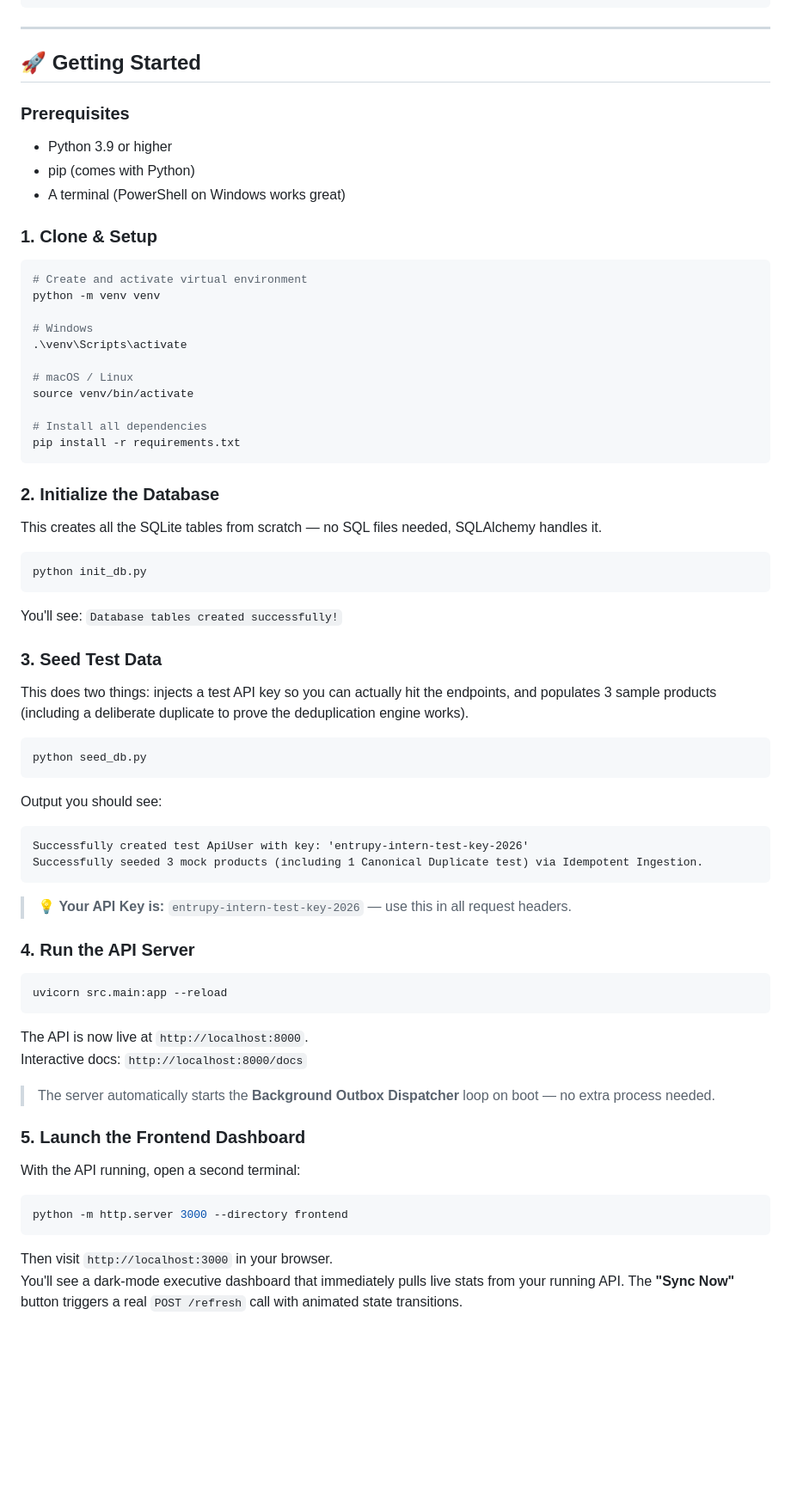
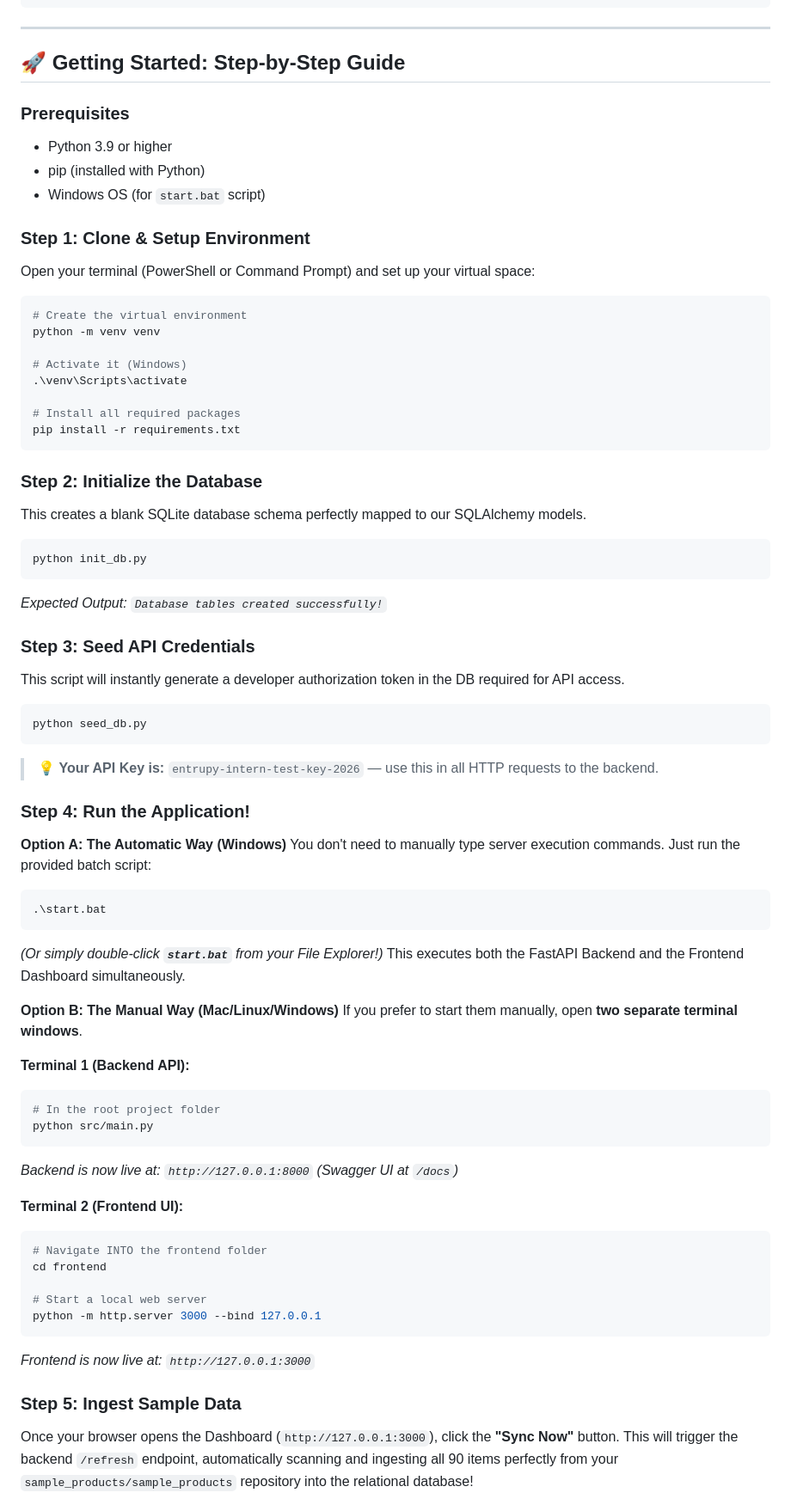
Before and after one commit to arihantjain2005/product_price_monitoring_system, a Markdown page: README.md, the part around one of its changes. Shown at 86% size. GitHub-like rendering; blank space fills up the shorter version.

````diff
--- a/README.md
+++ b/README.md
@@ -56,74 +56,70 @@ product_price_monitoring_system/
 
 ---
 
-## 🚀 Getting Started
+## 🚀 Getting Started: Step-by-Step Guide
 
 ### Prerequisites
 - Python 3.9 or higher
-- pip (comes with Python)
-- A terminal (PowerShell on Windows works great)
+- pip (installed with Python)
+- Windows OS (for `start.bat` script)
 
-### 1. Clone & Setup
-
+### Step 1: Clone & Setup Environment
+Open your terminal (PowerShell or Command Prompt) and set up your virtual space:
 ```bash
-# Create and activate virtual environment
+# Create the virtual environment
 python -m venv venv
 
-# Windows
+# Activate it (Windows)
 .\venv\Scripts\activate
 
-# macOS / Linux
-source venv/bin/activate
-
-# Install all dependencies
+# Install all required packages
 pip install -r requirements.txt
 ```
 
-### 2. Initialize the Database
-
-This creates all the SQLite tables from scratch — no SQL files needed, SQLAlchemy handles it.
-
+### Step 2: Initialize the Database
+This creates a blank SQLite database schema perfectly mapped to our SQLAlchemy models.
 ```bash
 python init_db.py
 ```
+*Expected Output: `Database tables created successfully!`*
 
-You'll see: `Database tables created successfully!`
-
-### 3. Seed Test Data
-
-This does two things: injects a test API key so you can actually hit the endpoints, and populates 3 sample products (including a deliberate duplicate to prove the deduplication engine works).
-
+### Step 3: Seed API Credentials
+This script will instantly generate a developer authorization token in the DB required for API access.
 ```bash
 python seed_db.py
 ```
+> 💡 **Your API Key is:** `entrupy-intern-test-key-2026` — use this in all HTTP requests to the backend.
 
-Output you should see:
+### Step 4: Run the Application!
+
+**Option A: The Automatic Way (Windows)**
+You don't need to manually type server execution commands. Just run the provided batch script:
+```bash
+.\start.bat
 ```
-Successfully created test ApiUser with key: 'entrupy-intern-test-key-2026'
-Successfully seeded 3 mock products (including 1 Canonical Duplicate test) via Idempotent Ingestion.
+*(Or simply double-click **`start.bat`** from your File Explorer!)*
+This executes both the FastAPI Backend and the Frontend Dashboard simultaneously.
+
+**Option B: The Manual Way (Mac/Linux/Windows)**
+If you prefer to start them manually, open **two separate terminal windows**.
+
+**Terminal 1 (Backend API):**
+```bash
+# In the root project folder
+python src/main.py
 ```
+*Backend is now live at: `http://127.0.0.1:8000` (Swagger UI at `/docs`)*
 
-> 💡 **Your API Key is:** `entrupy-intern-test-key-2026` — use this in all request headers.
+**Terminal 2 (Frontend UI):**
+```bash
+# Navigate INTO the frontend folder
+cd frontend
 
-### 4. Run the API Server
+# Start a local web server
+python -m http.server 3000 --bind 127.0.0.1
+```
+*Frontend is now live at: `http://127.0.0.1:3000`*
 
-```bash
-uvicorn src.main:app --reload
-```
+### Step 5: Ingest Sample Data
+Once your browser opens the Dashboard (`http://127.0.0.1:3000`), click the **"Sync Now"** button. This will trigger the backend `/refresh` endpoint, automatically scanning and ingesting all 90 items perfectly from your `sample_products/sample_products` repository into the relational database!
 
-The API is now live at `http://localhost:8000`.
-Interactive docs: `http://localhost:8000/docs`
-
-> The server automatically starts the **Background Outbox Dispatcher** loop on boot — no extra process needed.
-
-### 5. Launch the Frontend Dashboard
-
-With the API running, open a second terminal:
-
-```bash
-python -m http.server 3000 --directory frontend
-```
-
-Then visit `http://localhost:3000` in your browser.
-You'll see a dark-mode executive dashboard that immediately pulls live stats from your running API. The **"Sync Now"** button triggers a real `POST /refresh` call with animated state transitions.
-
````
Also changed, not shown: other parts of README.md (+10 -53 lines).
